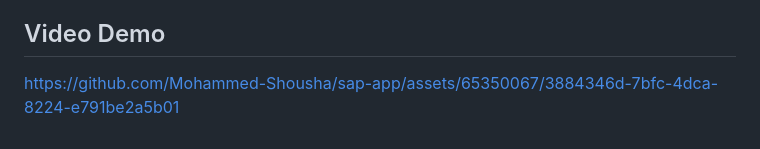
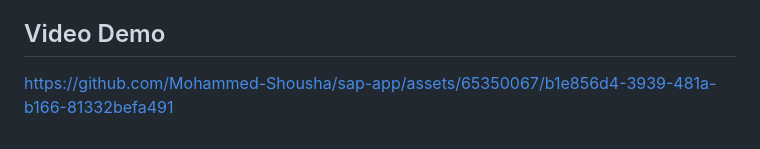
Before and after one commit to Mohammed-Shousha/sap-app, a Markdown page: README.md, the part around the change. Drawn GitHub-style.

```diff
--- a/README.md
+++ b/README.md
@@ -36,4 +36,4 @@ The SAP (Smart Automatic Pharmacy) App is a Flutter application designed to faci
 
 ## Video Demo
 
-https://github.com/Mohammed-Shousha/sap-app/assets/65350067/3884346d-7bfc-4dca-8224-e791be2a5b01
+https://github.com/Mohammed-Shousha/sap-app/assets/65350067/b1e856d4-3939-481a-b166-81332befa491
```
